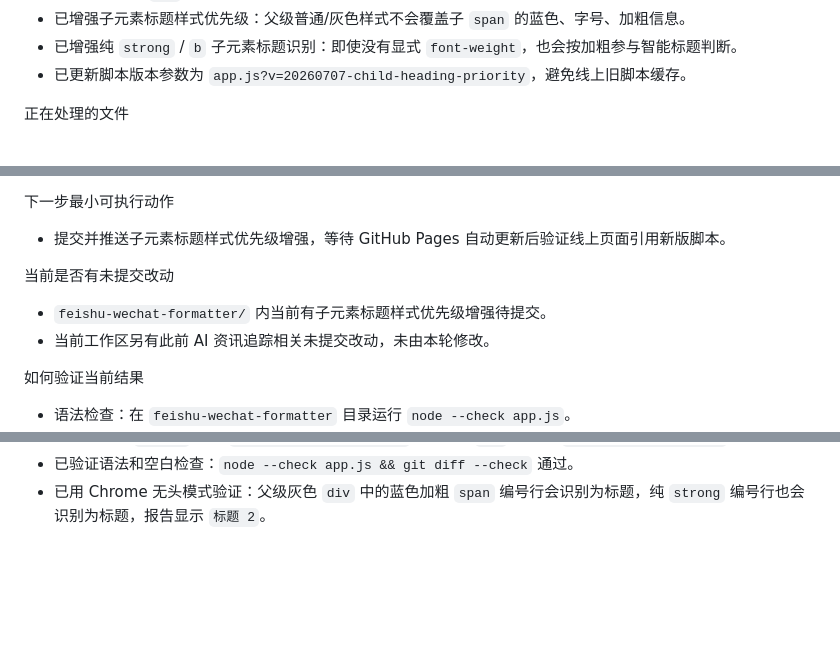
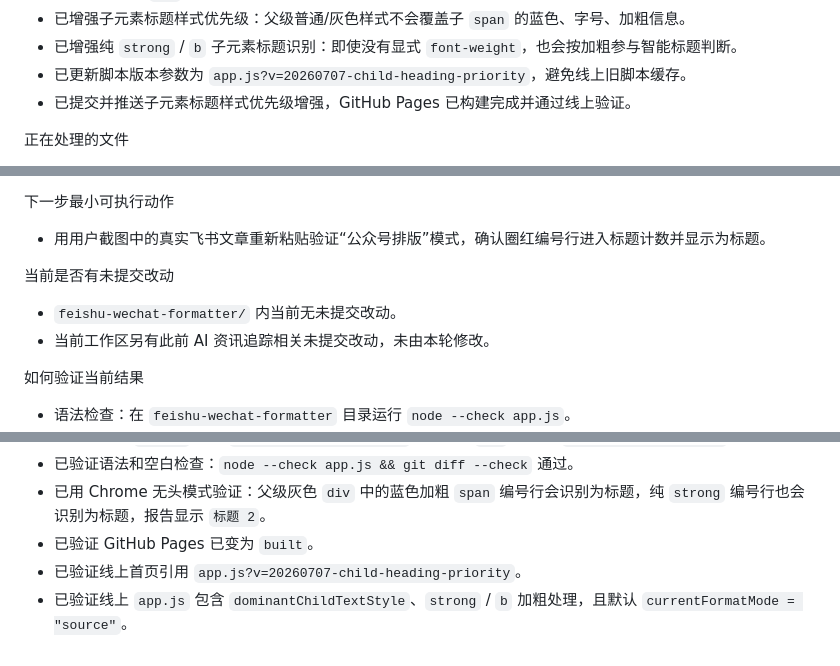
Before and after one commit to tomorrow140/feishu-wechat-formatter, a Markdown page: PROGRESS.md, 3 parts joined by grey strips. GitHub-like rendering; blank space fills up the shorter version.

Commit message:
docs: record child heading priority rollout

```diff
--- a/PROGRESS.md
+++ b/PROGRESS.md
@@ -65,6 +65,7 @@
 - 已增强子元素标题样式优先级：父级普通/灰色样式不会覆盖子 `span` 的蓝色、字号、加粗信息。
 - 已增强纯 `strong` / `b` 子元素标题识别：即使没有显式 `font-weight`，也会按加粗参与智能标题判断。
 - 已更新脚本版本参数为 `app.js?v=20260707-child-heading-priority`，避免线上旧脚本缓存。
+- 已提交并推送子元素标题样式优先级增强，GitHub Pages 已构建完成并通过线上验证。
 
 正在处理的文件
 - feishu-wechat-formatter/PROGRESS.md
@@ -96,10 +97,10 @@
 - 浏览器自动化环境中“读取剪贴板”按钮可能被权限拦截；用户手动在输入区 `Cmd+V` 是更稳的主路径。
 
 下一步最小可执行动作
-- 提交并推送子元素标题样式优先级增强，等待 GitHub Pages 自动更新后验证线上页面引用新版脚本。
+- 用用户截图中的真实飞书文章重新粘贴验证“公众号排版”模式，确认圈红编号行进入标题计数并显示为标题。
 
 当前是否有未提交改动
-- `feishu-wechat-formatter/` 内当前有子元素标题样式优先级增强待提交。
+- `feishu-wechat-formatter/` 内当前无未提交改动。
 - 当前工作区另有此前 AI 资讯追踪相关未提交改动，未由本轮修改。
 
 如何验证当前结果
@@ -161,3 +162,6 @@
 - 已验证线上 `app.js` 包含 `dominantChildTextStyle`，且普通 `div` 会调用 `smartPromotedHeading`。
 - 已验证语法和空白检查：`node --check app.js && git diff --check` 通过。
 - 已用 Chrome 无头模式验证：父级灰色 `div` 中的蓝色加粗 `span` 编号行会识别为标题，纯 `strong` 编号行也会识别为标题，报告显示 `标题 2`。
+- 已验证 GitHub Pages 已变为 `built`。
+- 已验证线上首页引用 `app.js?v=20260707-child-heading-priority`。
+- 已验证线上 `app.js` 包含 `dominantChildTextStyle`、`strong` / `b` 加粗处理，且默认 `currentFormatMode = "source"`。
```
